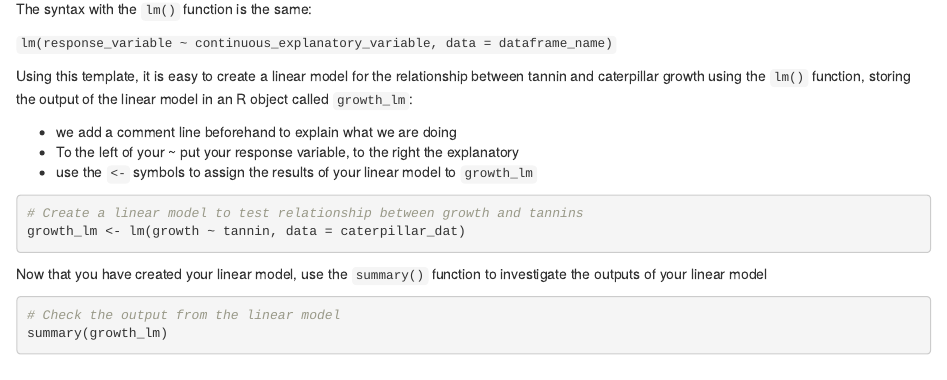
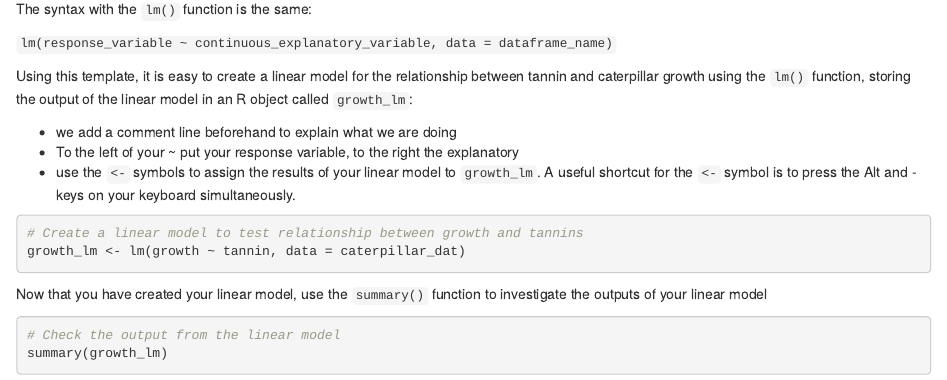
Before and after one commit to rasanderson/NES2303_Practical2, an R Markdown document (Practical2_schedule.Rmd): the page in a window 1100 px wide, from 2940 px down. Rendered offline with R 4.5, knitr and Pandoc, with nearby package versions; some code elsewhere in the file could not run offline.

Commit message:
Issue #18 resolved (and learn something new every day...)

````diff
--- a/Practical2_schedule.Rmd
+++ b/Practical2_schedule.Rmd
@@ -170,7 +170,7 @@ Using this template, it is easy to create a linear model for the relationship be
 
 * we add a comment line beforehand to explain what we are doing
 * To the left of your ~ put your response variable, to the right the explanatory
-* use the `<-` symbols to assign the results of your linear model to `growth_lm`
+* use the `<-` symbols to assign the results of your linear model to `growth_lm`. A useful shortcut for the `<-` symbol is to press the Alt and - keys on your keyboard simultaneously.
 
 ```{r, echo = TRUE}
 # Create a linear model to test relationship between growth and tannins
````
